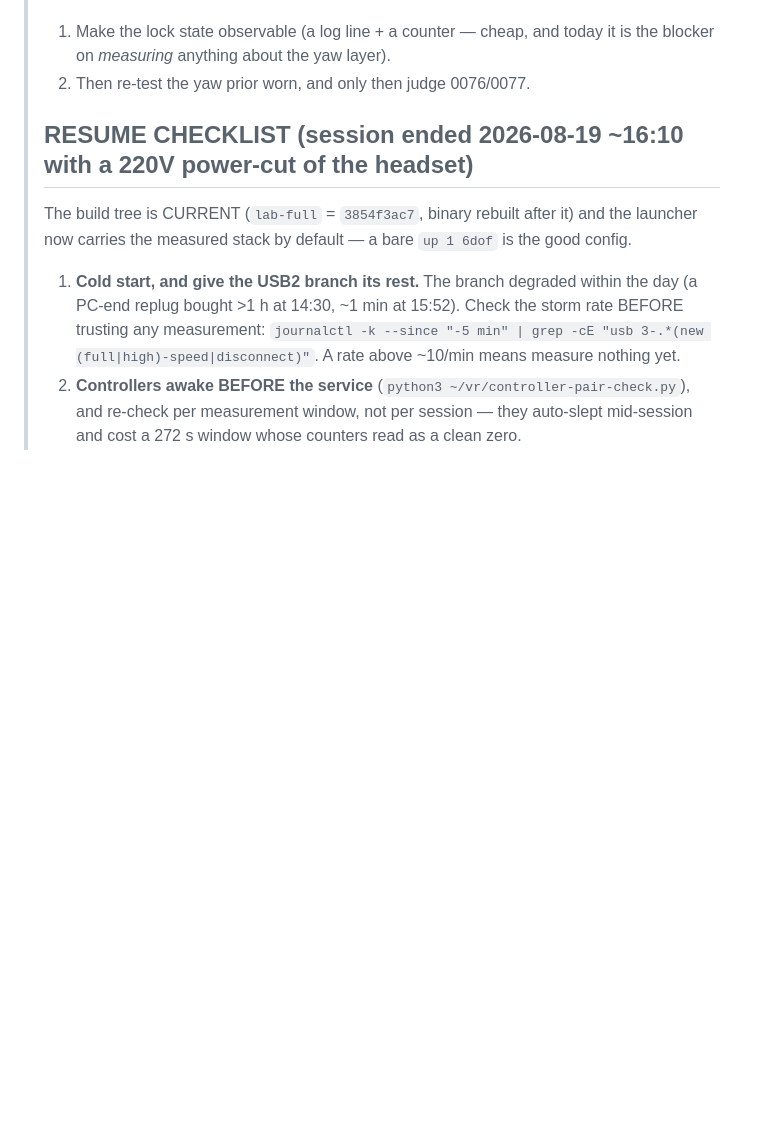
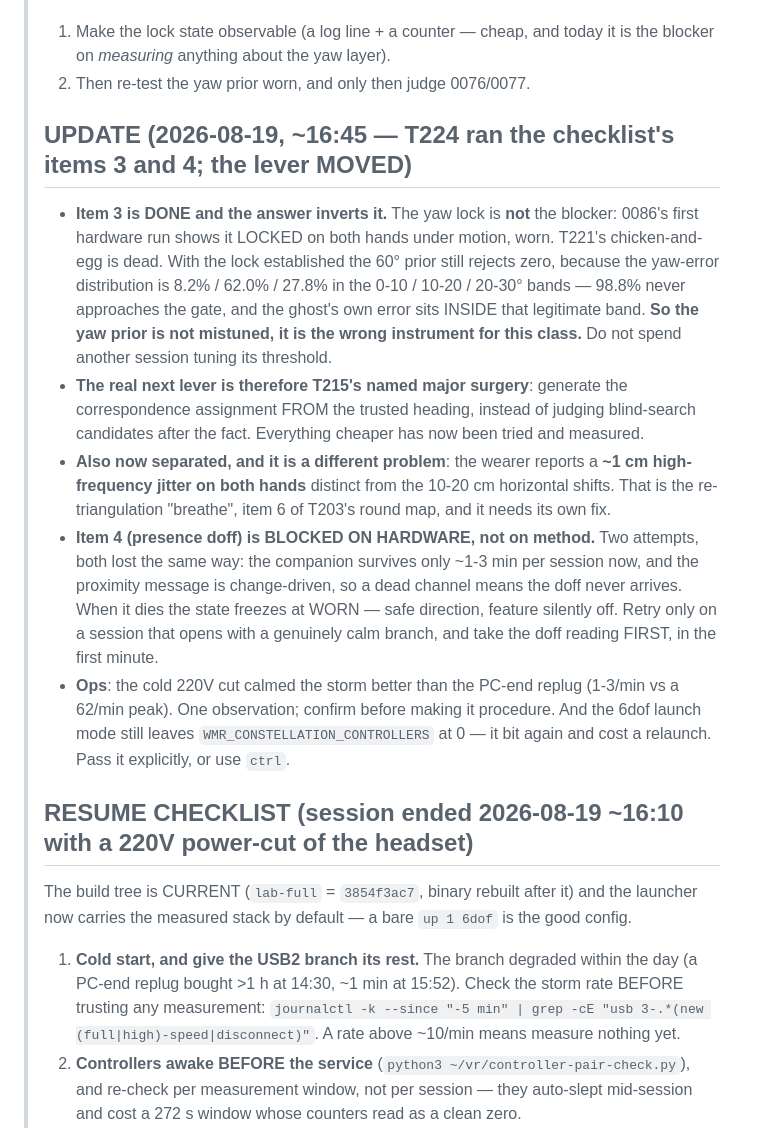
Before and after one commit to Wintch/reverb-g2, a Markdown page: NEXT-STEP.md, the part around the change. Drawn GitHub-style; blank space fills up the shorter version.

Commit message:
NEXT-STEP + CLAUDE.md: carry T224's inversion -- the yaw prior is the wrong instrument, not a mistuned one
Co-Authored-By: Claude Opus 5 (1M context) <noreply@anthropic.com>

```diff
--- a/NEXT-STEP.md
+++ b/NEXT-STEP.md
@@ -32,6 +32,30 @@
 > 1. Make the lock state observable (a log line + a counter — cheap, and today it is the
 >    blocker on *measuring* anything about the yaw layer).
 > 2. Then re-test the yaw prior worn, and only then judge 0076/0077.
+>
+> ## UPDATE (2026-08-19, ~16:45 — T224 ran the checklist's items 3 and 4; the lever MOVED)
+> - **Item 3 is DONE and the answer inverts it.** The yaw lock is **not** the blocker: 0086's
+>   first hardware run shows it LOCKED on both hands under motion, worn. T221's chicken-and-egg
+>   is dead. With the lock established the 60° prior still rejects zero, because the yaw-error
+>   distribution is 8.2% / 62.0% / 27.8% in the 0-10 / 10-20 / 20-30° bands — 98.8% never
+>   approaches the gate, and the ghost's own error sits INSIDE that legitimate band.
+>   **So the yaw prior is not mistuned, it is the wrong instrument for this class.** Do not
+>   spend another session tuning its threshold.
+> - **The real next lever is therefore T215's named major surgery**: generate the correspondence
+>   assignment FROM the trusted heading, instead of judging blind-search candidates after the
+>   fact. Everything cheaper has now been tried and measured.
+> - **Also now separated, and it is a different problem**: the wearer reports a **~1 cm
+>   high-frequency jitter on both hands** distinct from the 10-20 cm horizontal shifts. That is
+>   the re-triangulation "breathe", item 6 of T203's round map, and it needs its own fix.
+> - **Item 4 (presence doff) is BLOCKED ON HARDWARE, not on method.** Two attempts, both lost
+>   the same way: the companion survives only ~1-3 min per session now, and the proximity
+>   message is change-driven, so a dead channel means the doff never arrives. When it dies the
+>   state freezes at WORN — safe direction, feature silently off. Retry only on a session that
+>   opens with a genuinely calm branch, and take the doff reading FIRST, in the first minute.
+> - **Ops**: the cold 220V cut calmed the storm better than the PC-end replug (1-3/min vs a
+>   62/min peak). One observation; confirm before making it procedure. And the 6dof launch mode
+>   still leaves `WMR_CONSTELLATION_CONTROLLERS` at 0 — it bit again and cost a relaunch.
+>   Pass it explicitly, or use `ctrl`.
 >
 > ## RESUME CHECKLIST (session ended 2026-08-19 ~16:10 with a 220V power-cut of the headset)
 > The build tree is CURRENT (`lab-full` = `3854f3ac7`, binary rebuilt after it) and the
```
Also changed, not shown: CLAUDE.md (+11 -5 lines).
